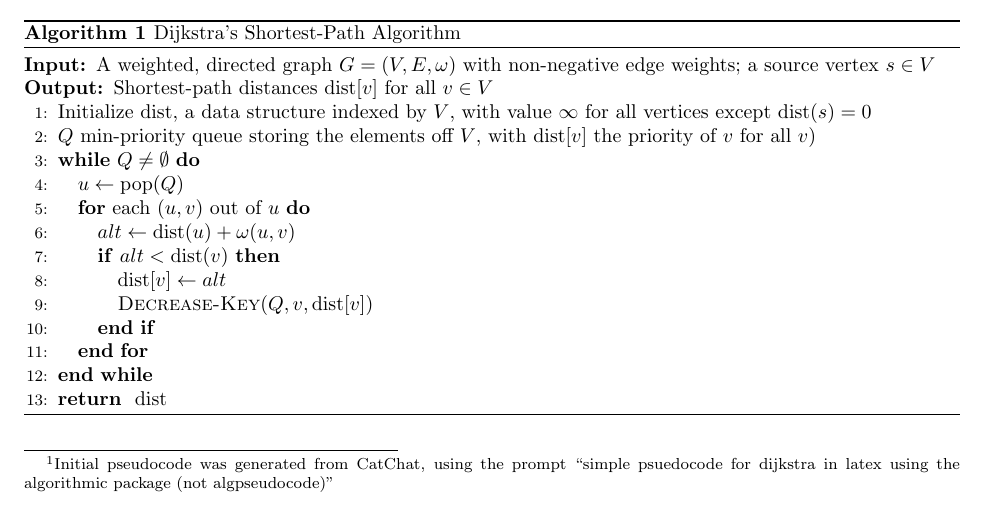
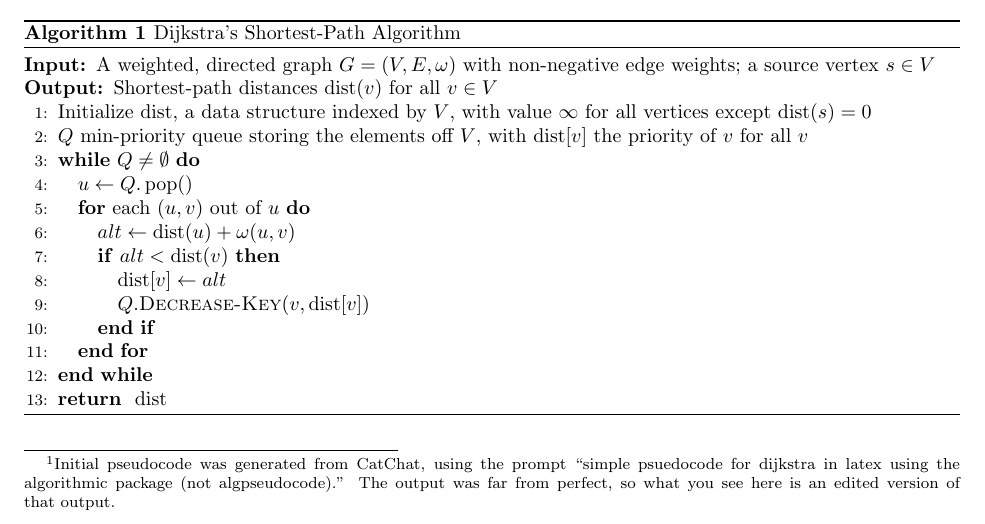
Before and after one commit to msu/csci-432-spring2026, a LaTeX document (assets/tex-handouts/13/HO-13_graphinterp.tex): part of page 1 of 5, cut so that both start at the same text. Compiled offline with pdfLaTeX.

Commit message:
Update HO 13

```diff
--- a/assets/tex-handouts/13/HO-13_graphinterp.tex
+++ b/assets/tex-handouts/13/HO-13_graphinterp.tex
@@ -23,7 +23,8 @@ Here, we provide pseudocode for Dijkstra's SP algorithm for easy reference (this
 computes just the distance; can you adjust this to find the path too?):%
 \footnote{Initial pseudocode was generated from CatChat, using
 the prompt ``simple psuedocode for dijkstra in latex using the algorithmic
-package (not algpseudocode)''}
+package (not algpseudocode).'' The output was far from perfect, so what you see
+here is an edited version of that~output.}
 \begin{algorithm}[H]
     \caption{Dijkstra’s Shortest‑Path Algorithm}
     \label{alg:dijkstra}
@@ -31,22 +32,22 @@ package (not algpseudocode)''}
         \REQUIRE A weighted, directed graph $G=(V,E, \omega)$ with non‑negative
         edge weights;
         a source vertex $s\in V$
-        \ENSURE Shortest‑path distances $\dist[v]$ for all $v\in V$
+        \ENSURE Shortest‑path distances $\dist(v)$ for all $v\in V$
         % and predecessor map $prev[v]$
 
         \STATE Initialize $\dist$, a data structure indexed by $V$, with value $\infty$ for all
             vertices except $\dist(s)=0$
         %\STATE Initialize \prev, indexed by $V$, values null everywhere
         \STATE $Q$ min-priority queue storing the elements off $V$, with $\dist[v]$ the
-        priority of $v$ for all $v$)
+        priority of $v$ for all $v$
         \WHILE{$Q \neq \emptyset$}
-            \STATE $u \leftarrow \pop(Q)$
+            \STATE $u \leftarrow Q.\pop()$
             \FOR{each $(u,v)$ out of $u$}
                 \STATE $alt \leftarrow \dist(u) + \omega(u,v)$
                 \IF{$alt < \dist(v)$}
                 \STATE $\dist[v] \leftarrow alt$
                 %\STATE $prev[v] \leftarrow u$
-                \STATE $\textsc{Decrease-Key}(Q,v,\dist[v])$
+                \STATE $Q.\textsc{Decrease-Key}(v,\dist[v])$
                 \ENDIF
             \ENDFOR
         \ENDWHILE
```
Also changed, not shown: assets/pdfs/HO-13_graphinterp.pdf.
